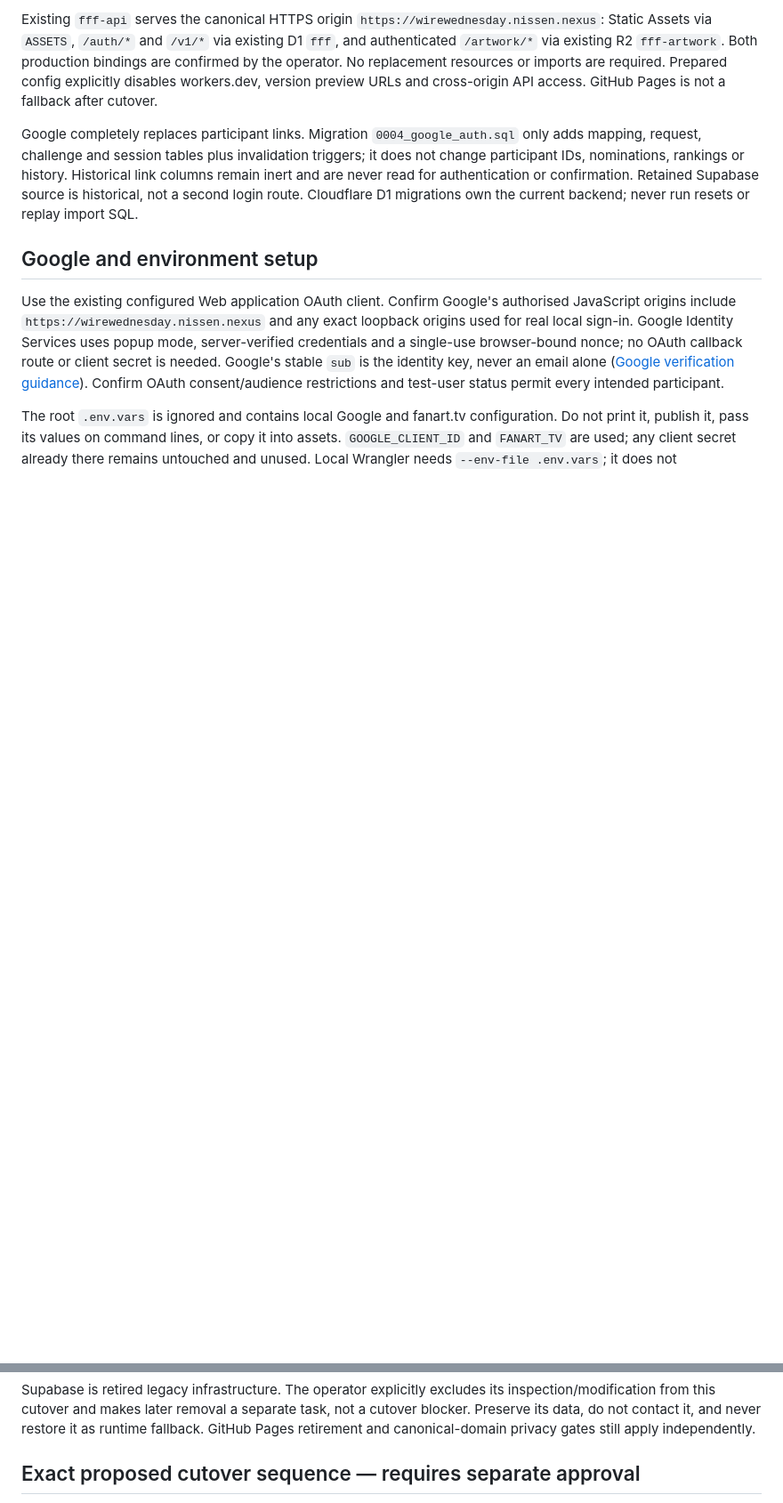
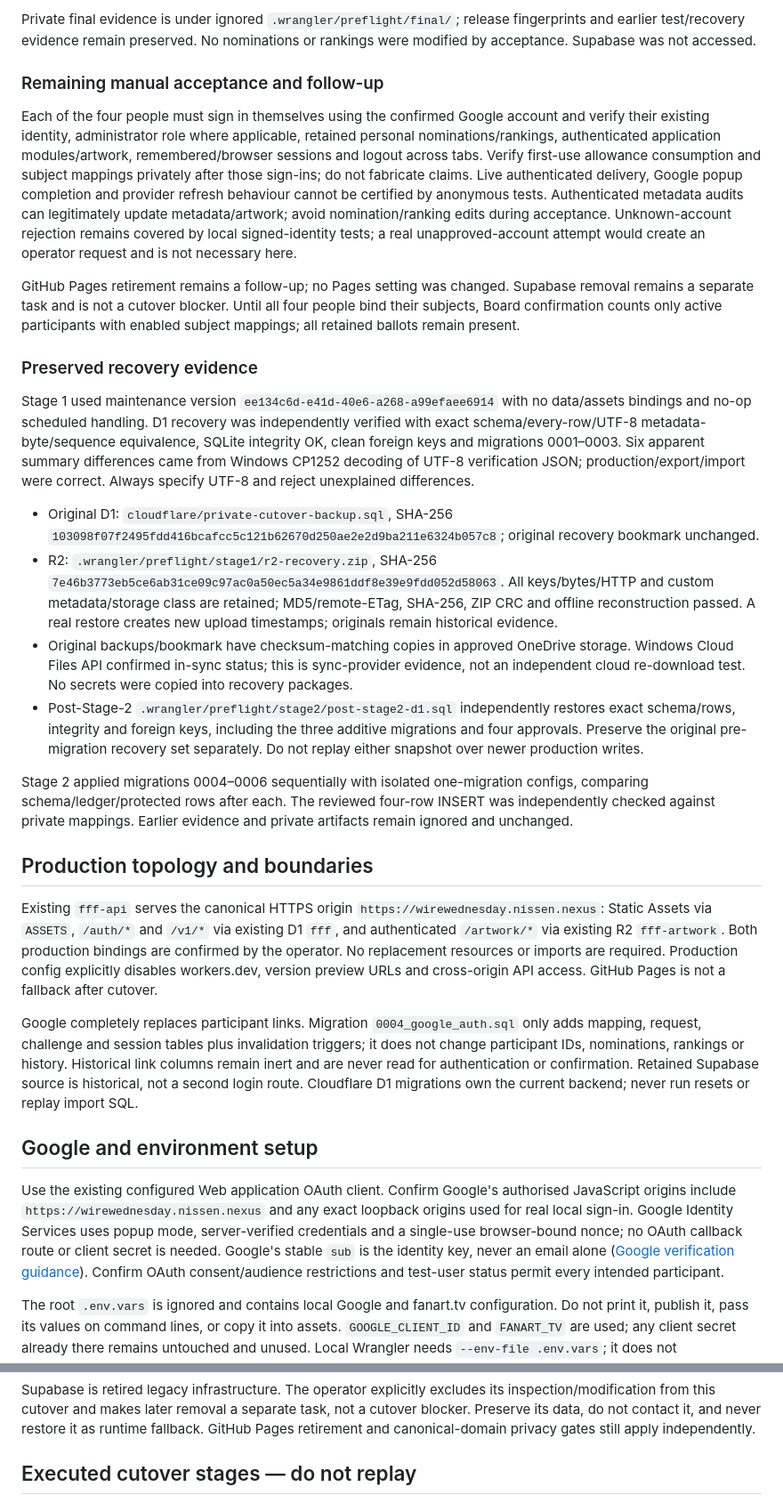
Before and after one commit to N-Plus-Plus/FFF, a Markdown page: cloudflare/DEPLOYMENT.md, 2 parts joined by grey strips. Shown at 89% size. Drawn GitHub-style; blank space fills up the shorter version.

```diff
--- a/cloudflare/DEPLOYMENT.md
+++ b/cloudflare/DEPLOYMENT.md
@@ -37,5 +22,26 @@ Only after attachment can live acceptance verify actual hostname certificate/HTT
 
-Existing `fff-api` serves the canonical HTTPS origin `https://wirewednesday.nissen.nexus`: Static Assets via `ASSETS`, `/auth/*` and `/v1/*` via existing D1 `fff`, and authenticated `/artwork/*` via existing R2 `fff-artwork`. Both production bindings are confirmed by the operator. No replacement resources or imports are required. Prepared config explicitly disables workers.dev, version preview URLs and cross-origin API access. GitHub Pages is not a fallback after cutover.
+Private final evidence is under ignored `.wrangler/preflight/final/`; release fingerprints and earlier test/recovery evidence remain preserved. No nominations or rankings were modified by acceptance. Supabase was not accessed.
+
+### Remaining manual acceptance and follow-up
+
+Each of the four people must sign in themselves using the confirmed Google account and verify their existing identity, administrator role where applicable, retained personal nominations/rankings, authenticated application modules/artwork, remembered/browser sessions and logout across tabs. Verify first-use allowance consumption and subject mappings privately after those sign-ins; do not fabricate claims. Live authenticated delivery, Google popup completion and provider refresh behaviour cannot be certified by anonymous tests. Authenticated metadata audits can legitimately update metadata/artwork; avoid nomination/ranking edits during acceptance. Unknown-account rejection remains covered by local signed-identity tests; a real unapproved-account attempt would create an operator request and is not necessary here.
+
+GitHub Pages retirement remains a follow-up; no Pages setting was changed. Supabase removal remains a separate task and is not a cutover blocker. Until all four people bind their subjects, Board confirmation counts only active participants with enabled subject mappings; all retained ballots remain present.
+
+### Preserved recovery evidence
+
+Stage 1 used maintenance version `ee134c6d-e41d-40e6-a268-a99efaee6914` with no data/assets bindings and no-op scheduled handling. D1 recovery was independently verified with exact schema/every-row/UTF-8 metadata-byte/sequence equivalence, SQLite integrity OK, clean foreign keys and migrations 0001–0003. Six apparent summary differences came from Windows CP1252 decoding of UTF-8 verification JSON; production/export/import were correct. Always specify UTF-8 and reject unexplained differences.
+
+- Original D1: `cloudflare/private-cutover-backup.sql`, SHA-256 `103098f07f2495fdd416bcafcc5c121b62670d250ae2e2d9ba211e6324b057c8`; original recovery bookmark unchanged.
+- R2: `.wrangler/preflight/stage1/r2-recovery.zip`, SHA-256 `7e46b3773eb5ce6ab31ce09c97ac0a50ec5a34e9861ddf8e39e9fdd052d58063`. All keys/bytes/HTTP and custom metadata/storage class are retained; MD5/remote-ETag, SHA-256, ZIP CRC and offline reconstruction passed. A real restore creates new upload timestamps; originals remain historical evidence.
+- Original backups/bookmark have checksum-matching copies in approved OneDrive storage. Windows Cloud Files API confirmed in-sync status; this is sync-provider evidence, not an independent cloud re-download test. No secrets were copied into recovery packages.
+- Post-Stage-2 `.wrangler/preflight/stage2/post-stage2-d1.sql` independently restores exact schema/rows, integrity and foreign keys, including the three additive migrations and four approvals. Preserve the original pre-migration recovery set separately. Do not replay either snapshot over newer production writes.
+
+Stage 2 applied migrations 0004–0006 sequentially with isolated one-migration configs, comparing schema/ledger/protected rows after each. The reviewed four-row INSERT was independently checked against private mappings. Earlier evidence and private artifacts remain ignored and unchanged.
+
+## Production topology and boundaries
+
+Existing `fff-api` serves the canonical HTTPS origin `https://wirewednesday.nissen.nexus`: Static Assets via `ASSETS`, `/auth/*` and `/v1/*` via existing D1 `fff`, and authenticated `/artwork/*` via existing R2 `fff-artwork`. Both production bindings are confirmed by the operator. No replacement resources or imports are required. Production config explicitly disables workers.dev, version preview URLs and cross-origin API access. GitHub Pages is not a fallback after cutover.
 
 Google completely replaces participant links. Migration `0004_google_auth.sql` only adds mapping, request, challenge and session tables plus invalidation triggers; it does not change participant IDs, nominations, rankings or history. Historical link columns remain inert and are never read for authentication or confirmation. Retained Supabase source is historical, not a second login route. Cloudflare D1 migrations own the current backend; never run resets or replay import SQL.
 
@@ -193,5 +199,5 @@ Restore access only by deploying the reviewed Google-only application/config/ass
 
 Supabase is retired legacy infrastructure. The operator explicitly excludes its inspection/modification from this cutover and makes later removal a separate task, not a cutover blocker. Preserve its data, do not contact it, and never restore it as runtime fallback. GitHub Pages retirement and canonical-domain privacy gates still apply independently.
 
-## Exact proposed cutover sequence — requires separate approval
+## Executed cutover stages — do not replay
 
```
Also changed, not shown: other parts of cloudflare/DEPLOYMENT.md (+29 -79 lines), AGENTS.md (+8 -8 lines), README.md (+5 -5 lines).
